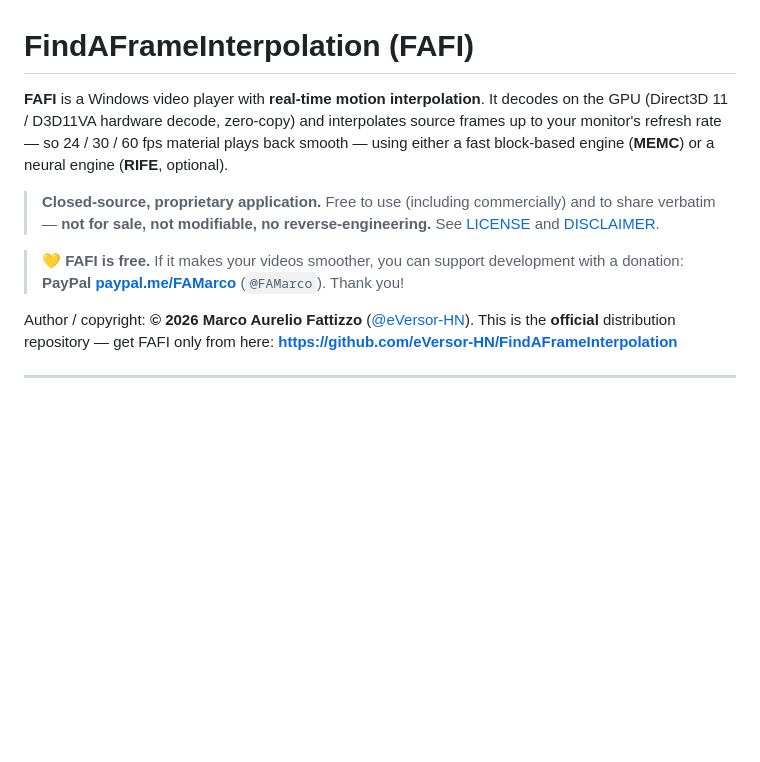
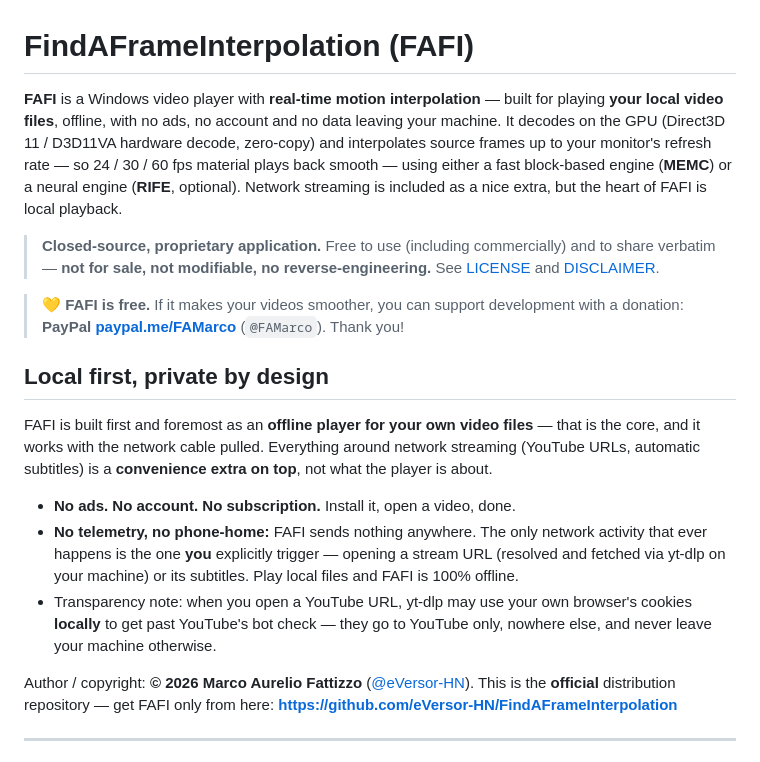
Before and after one commit to eVersor-HN/FindAFrameInterpolation, a Markdown page: README.md, the part around the change. Drawn GitHub-style; blank space fills up the shorter version.

Commit message:
README: position FAFI as local-first/offline (no ads, no account, no telemetry; streaming is a convenience extra) + cookie transparency note

```diff
--- a/README.md
+++ b/README.md
@@ -1,9 +1,11 @@
 # FindAFrameInterpolation (FAFI)
 
-**FAFI** is a Windows video player with **real-time motion interpolation**. It decodes on the
-GPU (Direct3D 11 / D3D11VA hardware decode, zero-copy) and interpolates source frames up to your
-monitor's refresh rate — so 24 / 30 / 60 fps material plays back smooth — using either a fast
-block-based engine (**MEMC**) or a neural engine (**RIFE**, optional).
+**FAFI** is a Windows video player with **real-time motion interpolation** — built for playing
+**your local video files**, offline, with no ads, no account and no data leaving your machine.
+It decodes on the GPU (Direct3D 11 / D3D11VA hardware decode, zero-copy) and interpolates source
+frames up to your monitor's refresh rate — so 24 / 30 / 60 fps material plays back smooth — using
+either a fast block-based engine (**MEMC**) or a neural engine (**RIFE**, optional). Network
+streaming is included as a nice extra, but the heart of FAFI is local playback.
 
 > **Closed-source, proprietary application.** Free to use (including commercially) and to
 > share verbatim — **not for sale, not modifiable, no reverse-engineering.**
@@ -11,6 +13,22 @@ block-based engine (**MEMC**) or a neural engine (**RIFE**, optional).
 
 > 💛 **FAFI is free.** If it makes your videos smoother, you can support development with a
 > donation: **PayPal [paypal.me/FAMarco](https://paypal.me/FAMarco)** (`@FAMarco`). Thank you!
+
+## Local first, private by design
+
+FAFI is built first and foremost as an **offline player for your own video files** — that is
+the core, and it works with the network cable pulled. Everything around network streaming
+(YouTube URLs, automatic subtitles) is a **convenience extra on top**, not what the player
+is about.
+
+- **No ads. No account. No subscription.** Install it, open a video, done.
+- **No telemetry, no phone-home:** FAFI sends nothing anywhere. The only network activity
+  that ever happens is the one **you** explicitly trigger — opening a stream URL (resolved
+  and fetched via yt-dlp on your machine) or its subtitles. Play local files and FAFI is
+  100% offline.
+- Transparency note: when you open a YouTube URL, yt-dlp may use your own browser's cookies
+  **locally** to get past YouTube's bot check — they go to YouTube only, nowhere else, and
+  never leave your machine otherwise.
 
 Author / copyright: **© 2026 Marco Aurelio Fattizzo** ([@eVersor-HN](https://github.com/eVersor-HN)).
 This is the **official** distribution repository — get FAFI only from here:
```
